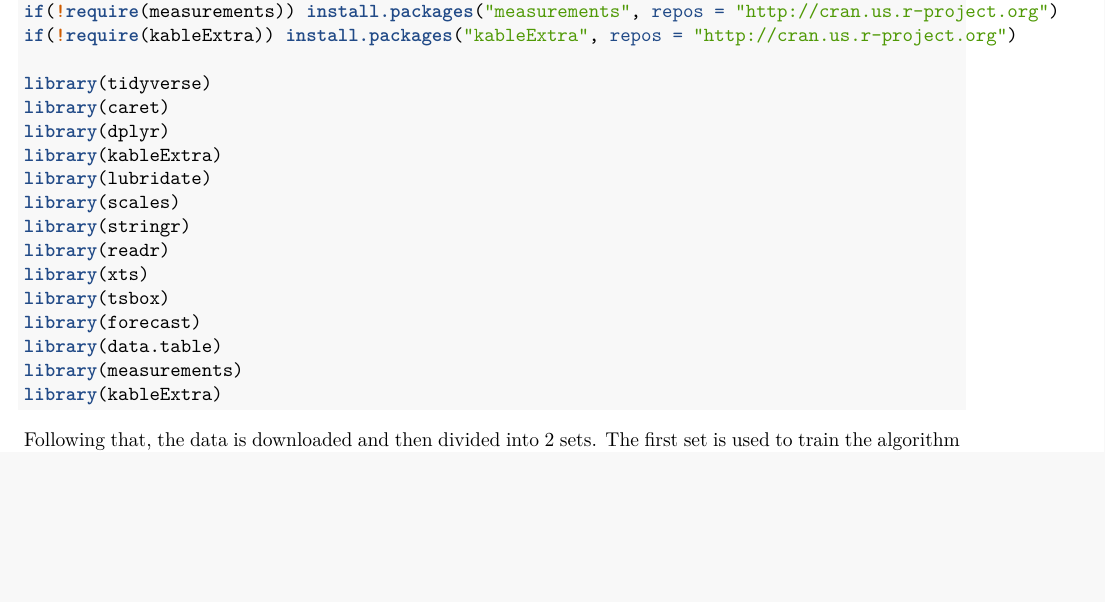
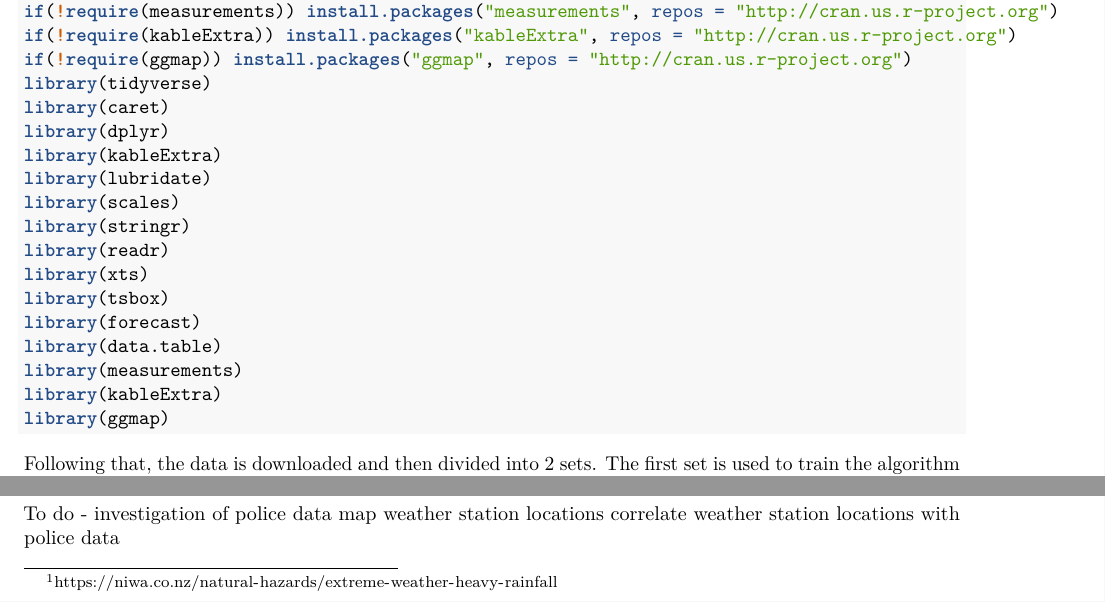
Before and after one commit to psymeg/refactored-meme, an R Markdown document (workforce.rmd): part of page 2 of 6 before the commit and two parts of pages 2 and 4 of 6 after it, the two joined at a grey line, cut so that both start at the same text, the shorter picture padded with empty space. Rendered offline with R 4.5, knitr and Pandoc, then LaTeX, with nearby package versions; some code elsewhere in the file could not run offline.

Commit message:
Working for weather data

````diff
--- a/workforce.rmd
+++ b/workforce.rmd
@@ -57,7 +57,7 @@ if(!require(forecast)) install.packages("forecast", repos = "http://cran.us.r-pr
 if(!require(data.table)) install.packages("data.table", repos = "http://cran.us.r-project.org")
 if(!require(measurements)) install.packages("measurements", repos = "http://cran.us.r-project.org")
 if(!require(kableExtra)) install.packages("kableExtra", repos = "http://cran.us.r-project.org")
-
+if(!require(ggmap)) install.packages("ggmap", repos = "http://cran.us.r-project.org")
 library(tidyverse)
 library(caret)
 library(dplyr)
@@ -72,6 +72,7 @@ library(forecast)
 library(data.table)
 library(measurements)
 library(kableExtra)
+library(ggmap)
 
 ```
 
@@ -171,6 +172,12 @@ summary(Seattle_911)
 
 summary(Weather)
 ```
+
+To do -
+investigation of police data
+map weather station locations
+correlate weather station locations with police data
+
 
 ``` {r SplitStations}
 # Group Data by weather station
````
Also changed, not shown: workforce.pdf, workforce.rmd (4 more changed lines).
